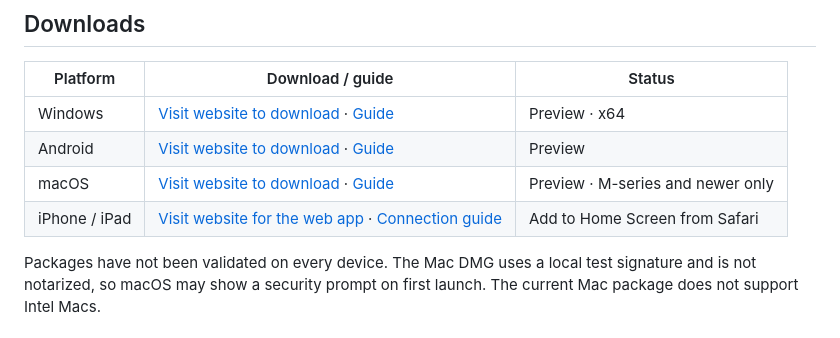
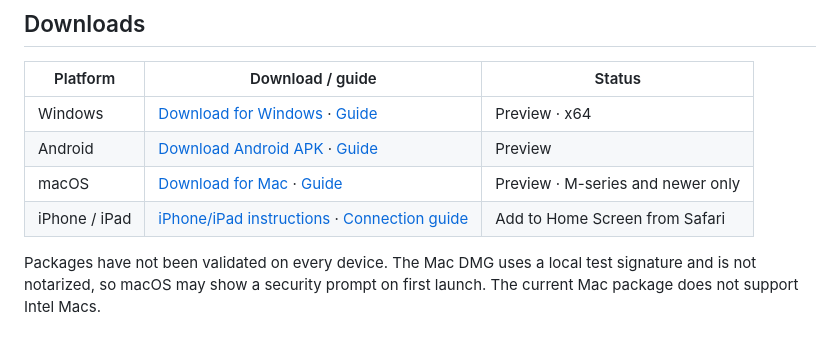
Before and after one commit to YJR727/AgentBridge, a Markdown page: README.en.md, the part around the change. Rendered like a GitHub page.

Commit message:
Polish platform links in README

```diff
--- a/README.en.md
+++ b/README.en.md
@@ -41,10 +41,10 @@ The service runs on your computer and listens only on loopback. Tailscale provid
 
 | Platform | Download / guide | Status |
 | --- | --- | --- |
-| Windows | [Visit website to download](https://yjr727.github.io/AgentBridge/) · [Guide](desktop/README.md) | Preview · x64 |
-| Android | [Visit website to download](https://yjr727.github.io/AgentBridge/) · [Guide](android/README.md) | Preview |
-| macOS | [Visit website to download](https://yjr727.github.io/AgentBridge/) · [Guide](desktop-mac/README.md) | Preview · M-series and newer only |
-| iPhone / iPad | [Visit website for the web app](https://yjr727.github.io/AgentBridge/) · [Connection guide](docs/FAQ.md#tailscale-and-connection) | Add to Home Screen from Safari |
+| Windows | [Download for Windows](https://yjr727.github.io/AgentBridge/) · [Guide](desktop/README.md) | Preview · x64 |
+| Android | [Download Android APK](https://yjr727.github.io/AgentBridge/) · [Guide](android/README.md) | Preview |
+| macOS | [Download for Mac](https://yjr727.github.io/AgentBridge/) · [Guide](desktop-mac/README.md) | Preview · M-series and newer only |
+| iPhone / iPad | [iPhone/iPad instructions](https://yjr727.github.io/AgentBridge/) · [Connection guide](docs/FAQ.md#tailscale-and-connection) | Add to Home Screen from Safari |
 
 Packages have not been validated on every device. The Mac DMG uses a local test signature and is not notarized, so macOS may show a security prompt on first launch. The current Mac package does not support Intel Macs.
 
```
